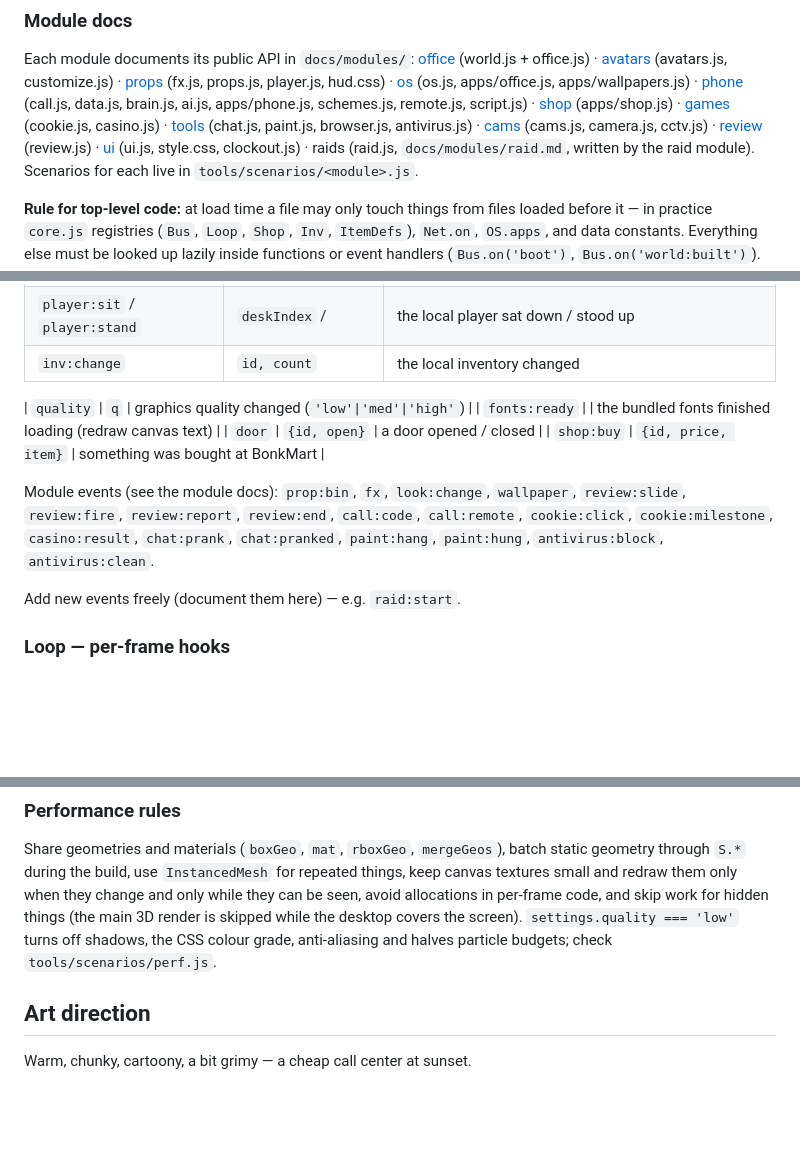
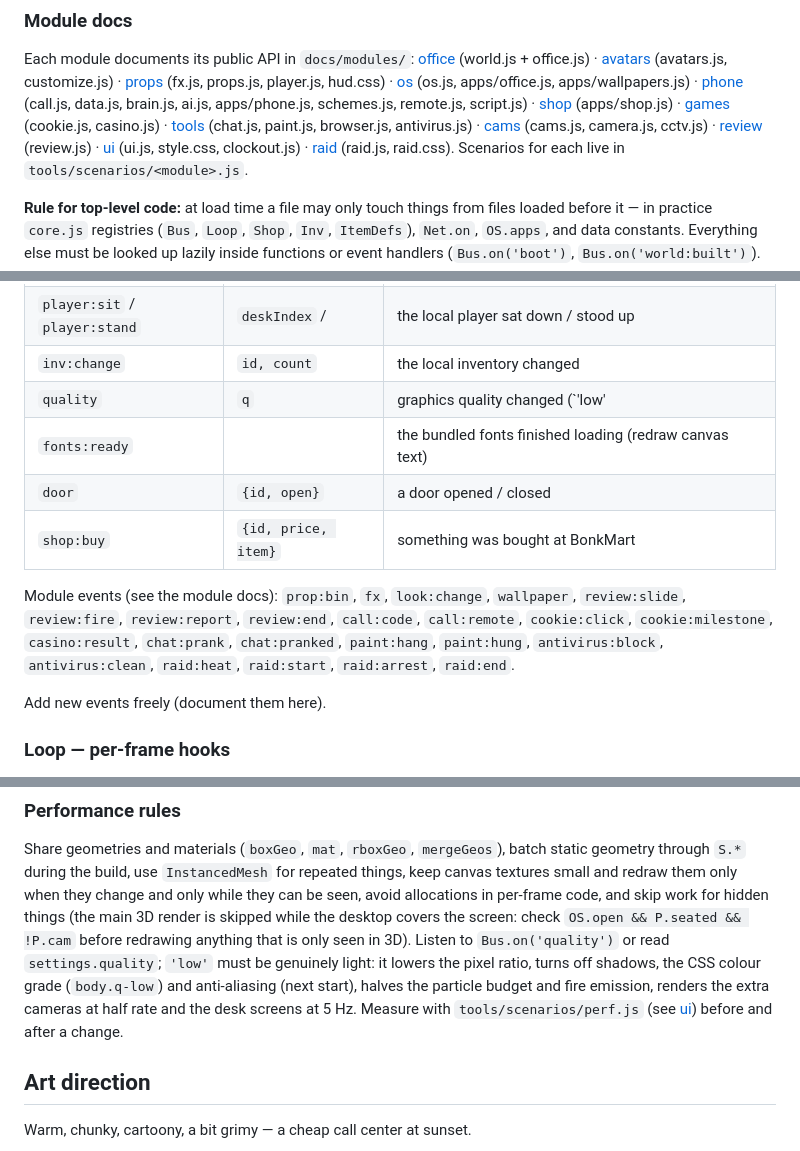
Before and after one commit to jakubsenczyszyn2015-netizen/totallylegitinc, a Markdown page: docs/ARCHITECTURE.md, 3 parts joined by grey strips. Rendered like a GitHub page; blank space fills up the shorter version.

```diff
--- a/docs/ARCHITECTURE.md
+++ b/docs/ARCHITECTURE.md
@@ -61,7 +61,7 @@ Each module documents its public API in `docs/modules/`:
 [cams](modules/cams.md) (cams.js, camera.js, cctv.js) ·
 [review](modules/review.md) (review.js) ·
 [ui](modules/ui.md) (ui.js, style.css, clockout.js) ·
-raids (raid.js, `docs/modules/raid.md`, written by the raid module).
+[raid](modules/raid.md) (raid.js, raid.css).
 Scenarios for each live in `tools/scenarios/<module>.js`.
 
 **Rule for top-level code:** at load time a file may only touch things from files loaded before
@@ -96,7 +96,6 @@ the load order, or inside `Bus.on('boot', …)`).
 | `call:end` | `{result, call}` | the call ended (`paid`, `baited`, `hung`, `you`, `timeout`, `cut`) |
 | `player:sit` / `player:stand` | `deskIndex` / | the local player sat down / stood up |
 | `inv:change` | `id, count` | the local inventory changed |
-
 | `quality` | `q` | graphics quality changed (`'low'|'med'|'high'`) |
 | `fonts:ready` | | the bundled fonts finished loading (redraw canvas text) |
 | `door` | `{id, open}` | a door opened / closed |
@@ -104,9 +103,10 @@ the load order, or inside `Bus.on('boot', …)`).
 
 Module events (see the module docs): `prop:bin`, `fx`, `look:change`, `wallpaper`, `review:slide`,
 `review:fire`, `review:report`, `review:end`, `call:code`, `call:remote`, `cookie:click`, `cookie:milestone`,
-`casino:result`, `chat:prank`, `chat:pranked`, `paint:hang`, `paint:hung`, `antivirus:block`, `antivirus:clean`.
+`casino:result`, `chat:prank`, `chat:pranked`, `paint:hang`, `paint:hung`, `antivirus:block`, `antivirus:clean`,
+`raid:heat`, `raid:start`, `raid:arrest`, `raid:end`.
 
-Add new events freely (document them here) — e.g. `raid:start`.
+Add new events freely (document them here).
 
 ### Loop — per-frame hooks
 `Loop.add(fn)` → `fn(dt, t)` every frame after `updateWorld`. `Loop.addRender(fn)` → after the main
@@ -174,8 +174,11 @@ avatar for any player id (yourself included). `W.avatars` holds remote players.
 Share geometries and materials (`boxGeo`, `mat`, `rboxGeo`, `mergeGeos`), batch static geometry through `S.*`
 during the build, use `InstancedMesh` for repeated things, keep canvas textures small and redraw them only when
 they change and only while they can be seen, avoid allocations in per-frame code, and skip work for hidden things
-(the main 3D render is skipped while the desktop covers the screen). `settings.quality === 'low'` turns off
-shadows, the CSS colour grade, anti-aliasing and halves particle budgets; check `tools/scenarios/perf.js`.
+(the main 3D render is skipped while the desktop covers the screen: check `OS.open && P.seated && !P.cam` before
+redrawing anything that is only seen in 3D). Listen to `Bus.on('quality')` or read `settings.quality`; `'low'` must be
+genuinely light: it lowers the pixel ratio, turns off shadows, the CSS colour grade (`body.q-low`) and anti-aliasing
+(next start), halves the particle budget and fire emission, renders the extra cameras at half rate and the desk screens
+at 5 Hz. Measure with `tools/scenarios/perf.js` (see [ui](modules/ui.md#performance)) before and after a change.
 
 ## Art direction
 
```
Also changed, not shown: docs/modules/ui.md (+33 -4 lines).
